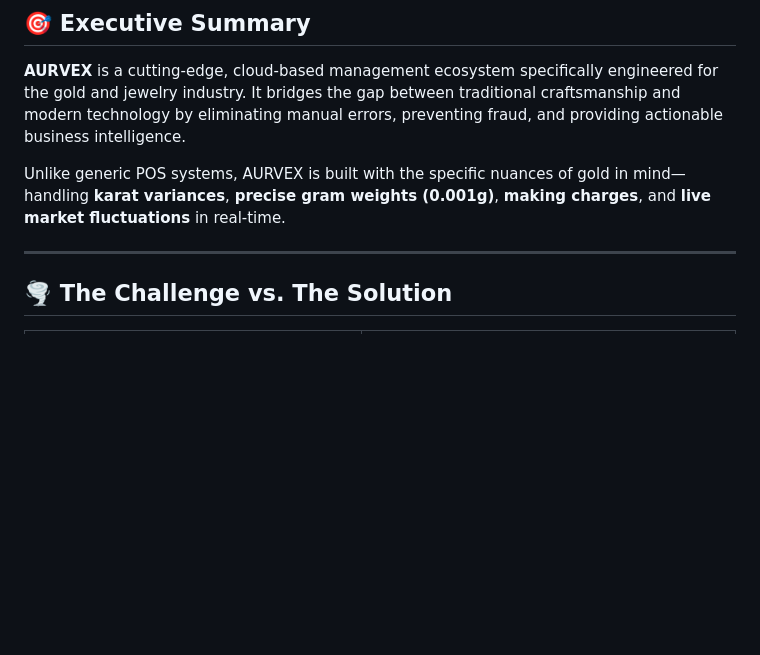
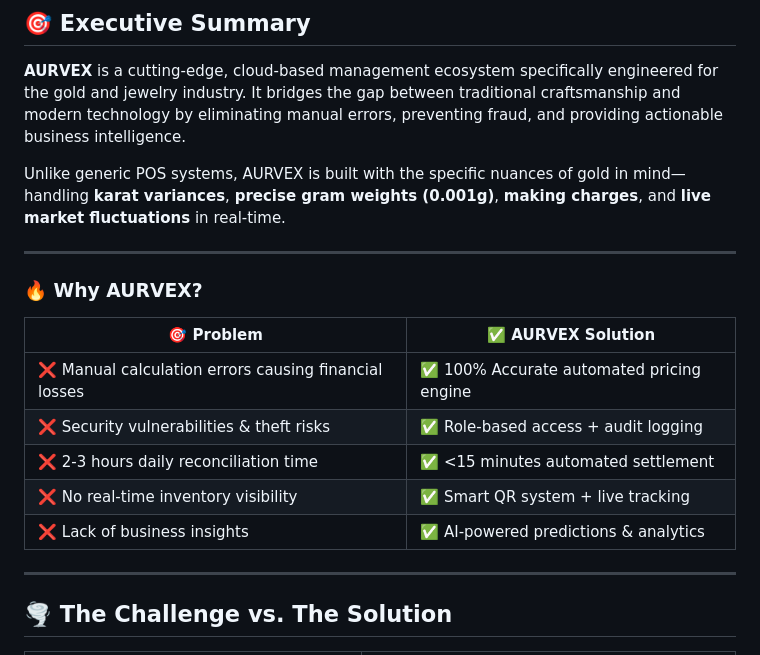
Before and after one commit to KirolosArian/AURVEX, a Markdown page: README.md, the part around one of its changes. Drawn GitHub-style; blank space fills up the shorter version.

Commit message:
Enhance README with logo and problem-solution table
Updated logo display and added a section explaining AURVEX's solutions to common problems in jewelry retail.

```diff
--- a/README.md
+++ b/README.md
@@ -26,6 +26,17 @@
 **AURVEX** is a cutting-edge, cloud-based management ecosystem specifically engineered for the gold and jewelry industry. It bridges the gap between traditional craftsmanship and modern technology by eliminating manual errors, preventing fraud, and providing actionable business intelligence.
 
 Unlike generic POS systems, AURVEX is built with the specific nuances of gold in mind—handling **karat variances**, **precise gram weights (0.001g)**, **making charges**, and **live market fluctuations** in real-time.
+
+---
+### 🔥 Why AURVEX?
+
+| 🎯 **Problem** | ✅ **AURVEX Solution** |
+|---|---|
+| ❌ Manual calculation errors causing financial losses | ✅ 100% Accurate automated pricing engine |
+| ❌ Security vulnerabilities & theft risks | ✅ Role-based access + audit logging |
+| ❌ 2-3 hours daily reconciliation time | ✅ <15 minutes automated settlement |
+| ❌ No real-time inventory visibility | ✅ Smart QR system + live tracking |
+| ❌ Lack of business insights | ✅ AI-powered predictions & analytics |
 
 ---
 
```
Also changed, not shown: other parts of README.md (+3 -3 lines).
